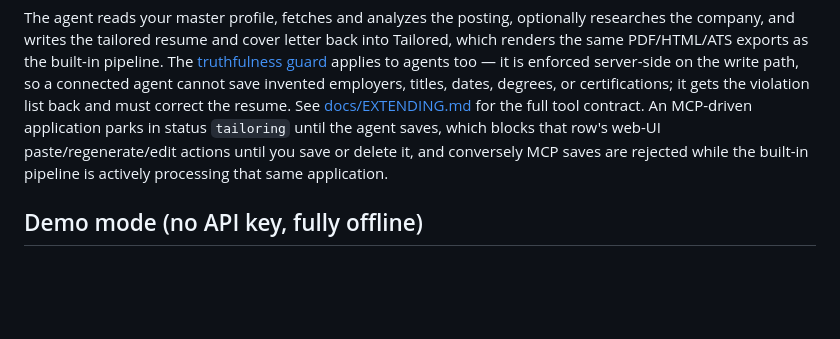
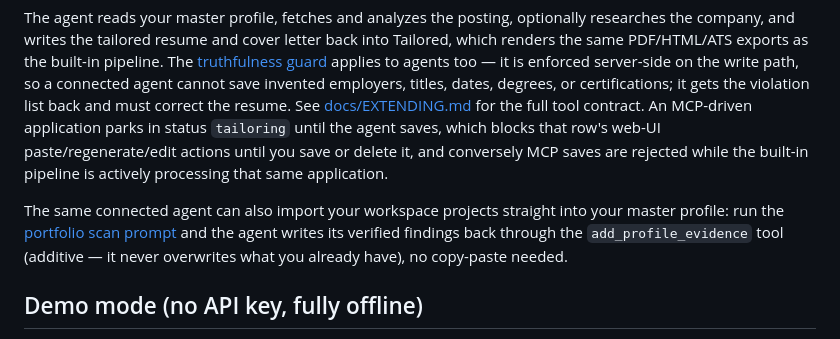
Before and after one commit to end1989/tailored, a Markdown page: README.md, the part around the change. Rendered like a GitHub page; blank space fills up the shorter version.

Commit message:
docs: wire portfolio scan to write evidence via MCP
Co-Authored-By: Claude Fable 5 <noreply@anthropic.com>

```diff
--- a/README.md
+++ b/README.md
@@ -126,6 +126,12 @@ which blocks that row's web-UI paste/regenerate/edit actions until you save
 or delete it, and conversely MCP saves are rejected while the built-in
 pipeline is actively processing that same application.
 
+The same connected agent can also import your workspace projects straight into
+your master profile: run the
+[portfolio scan prompt](docs/portfolio-scan-prompt.md) and the agent writes its
+verified findings back through the `add_profile_evidence` tool (additive — it
+never overwrites what you already have), no copy-paste needed.
+
 ## Demo mode (no API key, fully offline)
 
 `Tailored.bat` / `start_tailored.sh` offer this automatically when no key is found.
```
Also changed, not shown: docs/EXTENDING.md (+1 -0 lines), docs/portfolio-scan-prompt.md (+31 -0 lines).
